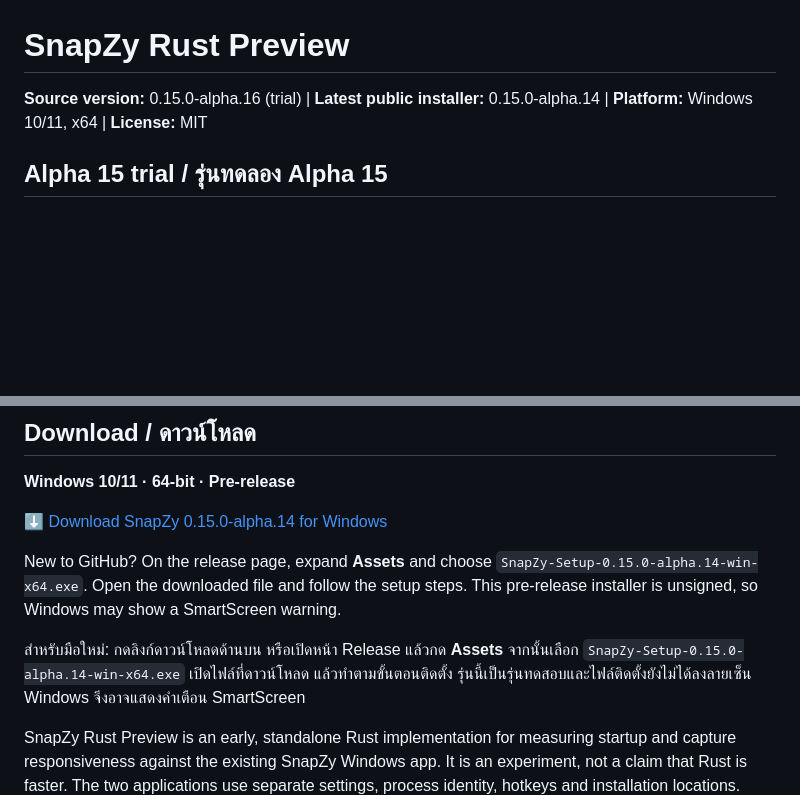
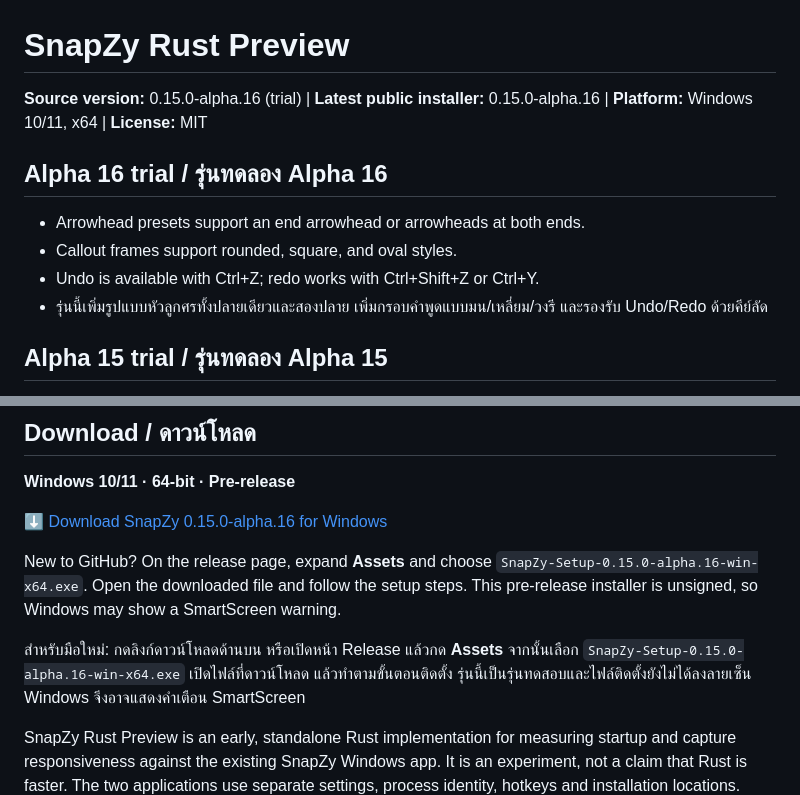
Before and after one commit to jairlinethai8989/snapzy-rust, a Markdown page: README.md, 2 parts joined by grey strips. GitHub-like rendering; blank space fills up the shorter version.

Commit message:
docs: publish Alpha 16 download link

```diff
--- a/README.md
+++ b/README.md
@@ -1,6 +1,13 @@
 # SnapZy Rust Preview
 
-**Source version:** 0.15.0-alpha.16 (trial) | **Latest public installer:** 0.15.0-alpha.14 | **Platform:** Windows 10/11, x64 | **License:** MIT
+**Source version:** 0.15.0-alpha.16 (trial) | **Latest public installer:** 0.15.0-alpha.16 | **Platform:** Windows 10/11, x64 | **License:** MIT
+
+## Alpha 16 trial / รุ่นทดลอง Alpha 16
+
+- Arrowhead presets support an end arrowhead or arrowheads at both ends.
+- Callout frames support rounded, square, and oval styles.
+- Undo is available with Ctrl+Z; redo works with Ctrl+Shift+Z or Ctrl+Y.
+- รุ่นนี้เพิ่มรูปแบบหัวลูกศรทั้งปลายเดียวและสองปลาย เพิ่มกรอบคำพูดแบบมน/เหลี่ยม/วงรี และรองรับ Undo/Redo ด้วยคีย์ลัด
 
 ## Alpha 15 trial / รุ่นทดลอง Alpha 15
 
@@ -22,15 +29,15 @@ See [Alpha 14 verification notes](docs/testing/0.15.0-alpha.14.md) for the teste
 
 **Windows 10/11 · 64-bit · Pre-release**
 
-[⬇ Download SnapZy 0.15.0-alpha.14 for Windows](https://github.com/jairlinethai8989/snapzy-rust/releases/download/v0.15.0-alpha.14/SnapZy-Setup-0.15.0-alpha.14-win-x64.exe)
+[⬇ Download SnapZy 0.15.0-alpha.16 for Windows](https://github.com/jairlinethai8989/snapzy-rust/releases/download/v0.15.0-alpha.16/SnapZy-Setup-0.15.0-alpha.16-win-x64.exe)
 
 New to GitHub? On the release page, expand **Assets** and choose
-`SnapZy-Setup-0.15.0-alpha.14-win-x64.exe`. Open the downloaded file and follow
+`SnapZy-Setup-0.15.0-alpha.16-win-x64.exe`. Open the downloaded file and follow
 the setup steps. This pre-release installer is unsigned, so Windows may show a
 SmartScreen warning.
 
 สำหรับมือใหม่: กดลิงก์ดาวน์โหลดด้านบน หรือเปิดหน้า Release แล้วกด **Assets**
-จากนั้นเลือก `SnapZy-Setup-0.15.0-alpha.14-win-x64.exe` เปิดไฟล์ที่ดาวน์โหลด
+จากนั้นเลือก `SnapZy-Setup-0.15.0-alpha.16-win-x64.exe` เปิดไฟล์ที่ดาวน์โหลด
 แล้วทำตามขั้นตอนติดตั้ง รุ่นนี้เป็นรุ่นทดสอบและไฟล์ติดตั้งยังไม่ได้ลงลายเซ็น
 Windows จึงอาจแสดงคำเตือน SmartScreen
 
```
